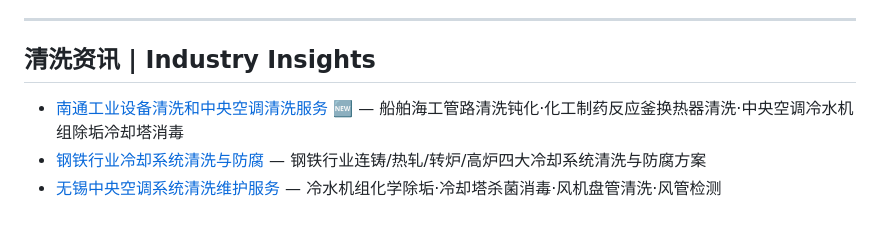
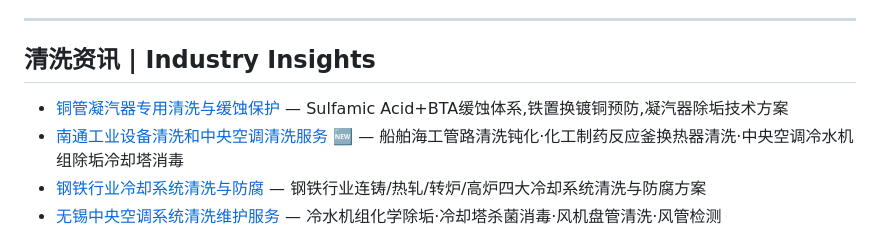
Before and after one commit to lhy86343343/lanxingqingxi-company-profile, a Markdown page: README.md, the part around the change. GitHub-like rendering.

Commit message:
新增: 铜管凝汽器专用清洗与缓蚀保护

```diff
--- a/README.md
+++ b/README.md
@@ -151,6 +151,7 @@
 ---
 
 ## 清洗资讯 | Industry Insights
+- [铜管凝汽器专用清洗与缓蚀保护](https://www.lanxingqingxi.com/blog/copper-tube-condenser-cleaning-corrosion-protection.html) — Sulfamic Acid+BTA缓蚀体系,铁置换镀铜预防,凝汽器除垢技术方案
 - [南通工业设备清洗和中央空调清洗服务](https://www.lanxingqingxi.com/blog/nantong-industrial-equipment-central-ac-cleaning.html) 🆕 — 船舶海工管路清洗钝化·化工制药反应釜换热器清洗·中央空调冷水机组除垢冷却塔消毒
 - [钢铁行业冷却系统清洗与防腐](https://www.lanxingqingxi.com/blog/steel-industry-cooling-system-cleaning.html) — 钢铁行业连铸/热轧/转炉/高炉四大冷却系统清洗与防腐方案
 - [无锡中央空调系统清洗维护服务](https://www.lanxingqingxi.com/blog/wuxi-central-ac-cleaning.html) — 冷水机组化学除垢·冷却塔杀菌消毒·风机盘管清洗·风管检测
```
